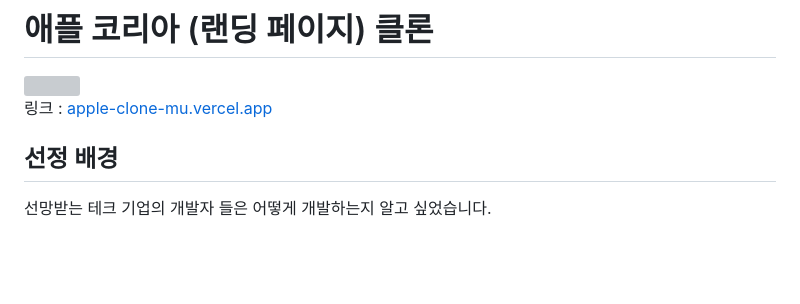
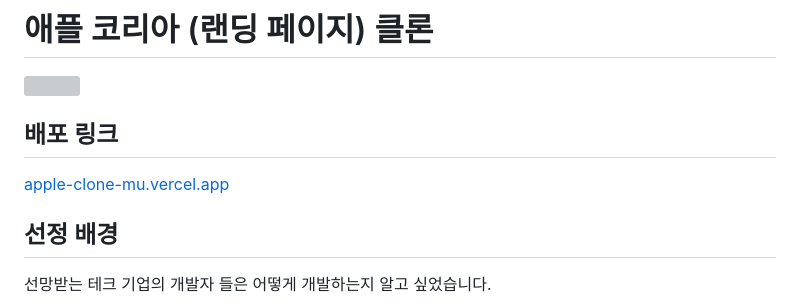
Before and after one commit to the02196/Apple_Clone, a Markdown page: README.md, the part around the change. Drawn GitHub-style; blank space fills up the shorter version; grey boxes are pictures that could not be loaded.

Commit message:
READ.ME 배포 링크 수정

```diff
--- a/README.md
+++ b/README.md
@@ -2,7 +2,9 @@
 
 <img src="./capture.png" />
 
-링크 : [apple-clone-mu.vercel.app](https://apple-clone-mu.vercel.app)
+## 배포 링크
+
+[apple-clone-mu.vercel.app](https://apple-clone-mu.vercel.app)
 
 ## 선정 배경
 
```
